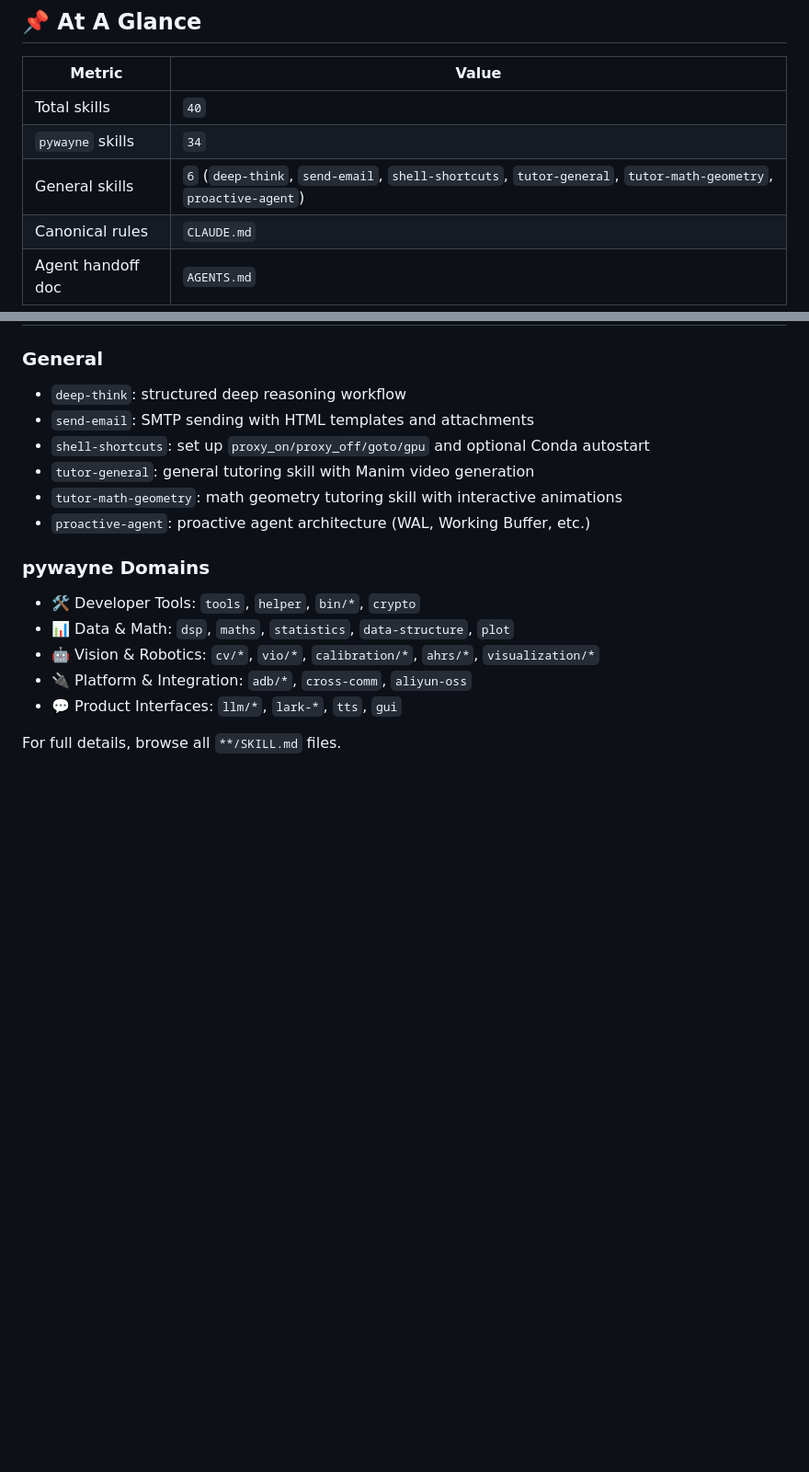
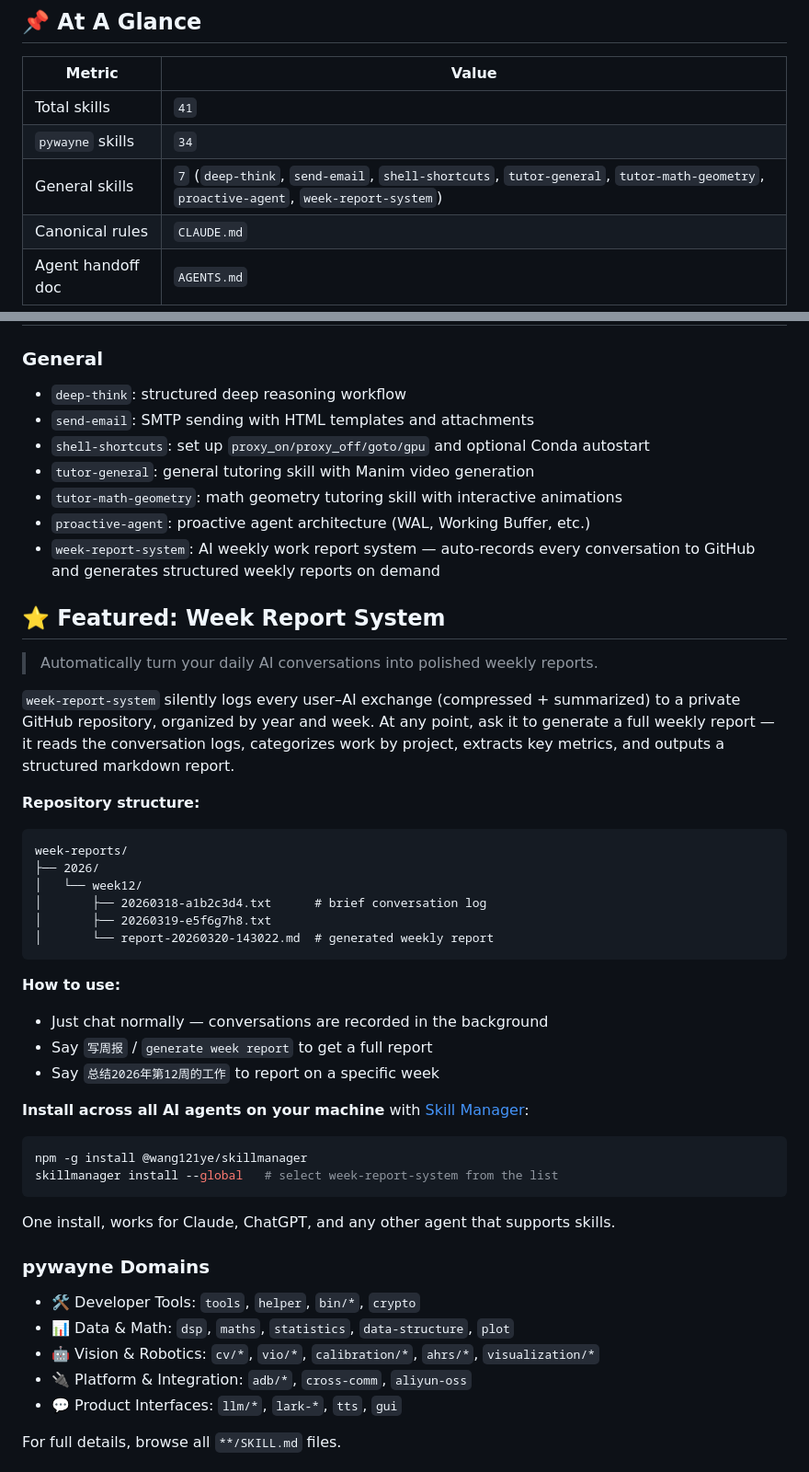
Before and after one commit to wangyendt/wayne-skills, a Markdown page: README.md, 2 parts joined by grey strips. Shown at 92% size. GitHub-like rendering; blank space fills up the shorter version.

````diff
--- a/README.md
+++ b/README.md
@@ -18,9 +18,9 @@ It converts practical modules into reusable `SKILL.md` playbooks so agents can p
 
 | Metric | Value |
 | --- | --- |
-| Total skills | `40` |
+| Total skills | `41` |
 | `pywayne` skills | `34` |
-| General skills | `6` (`deep-think`, `send-email`, `shell-shortcuts`, `tutor-general`, `tutor-math-geometry`, `proactive-agent`) |
+| General skills | `7` (`deep-think`, `send-email`, `shell-shortcuts`, `tutor-general`, `tutor-math-geometry`, `proactive-agent`, `week-report-system`) |
 | Canonical rules | `CLAUDE.md` |
 | Agent handoff doc | `AGENTS.md` |
 
@@ -56,6 +57,35 @@ Examples:
 - `tutor-general`: general tutoring skill with Manim video generation
 - `tutor-math-geometry`: math geometry tutoring skill with interactive animations
 - `proactive-agent`: proactive agent architecture (WAL, Working Buffer, etc.)
+- `week-report-system`: AI weekly work report system — auto-records every conversation to GitHub and generates structured weekly reports on demand
+
+## ⭐ Featured: Week Report System
+
+> Automatically turn your daily AI conversations into polished weekly reports.
+
+`week-report-system` silently logs every user–AI exchange (compressed + summarized) to a private GitHub repository, organized by year and week. At any point, ask it to generate a full weekly report — it reads the conversation logs, categorizes work by project, extracts key metrics, and outputs a structured markdown report.
+
+**Repository structure:**
+```
+week-reports/
+├── 2026/
+│   └── week12/
+│       ├── 20260318-a1b2c3d4.txt      # brief conversation log
+│       ├── 20260319-e5f6g7h8.txt
+│       └── report-20260320-143022.md  # generated weekly report
+```
+
+**How to use:**
+- Just chat normally — conversations are recorded in the background
+- Say `写周报` / `generate week report` to get a full report
+- Say `总结2026年第12周的工作` to report on a specific week
+
+**Install across all AI agents on your machine** with [Skill Manager](https://github.com/wangyendt/skillmanager):
+```bash
+npm -g install @wang121ye/skillmanager
+skillmanager install --global   # select week-report-system from the list
+```
+One install, works for Claude, ChatGPT, and any other agent that supports skills.
 
 ### pywayne Domains
 
````
Also changed, not shown: other parts of README.md (+1 -0 lines), README_ch.md (+32 -2 lines).
